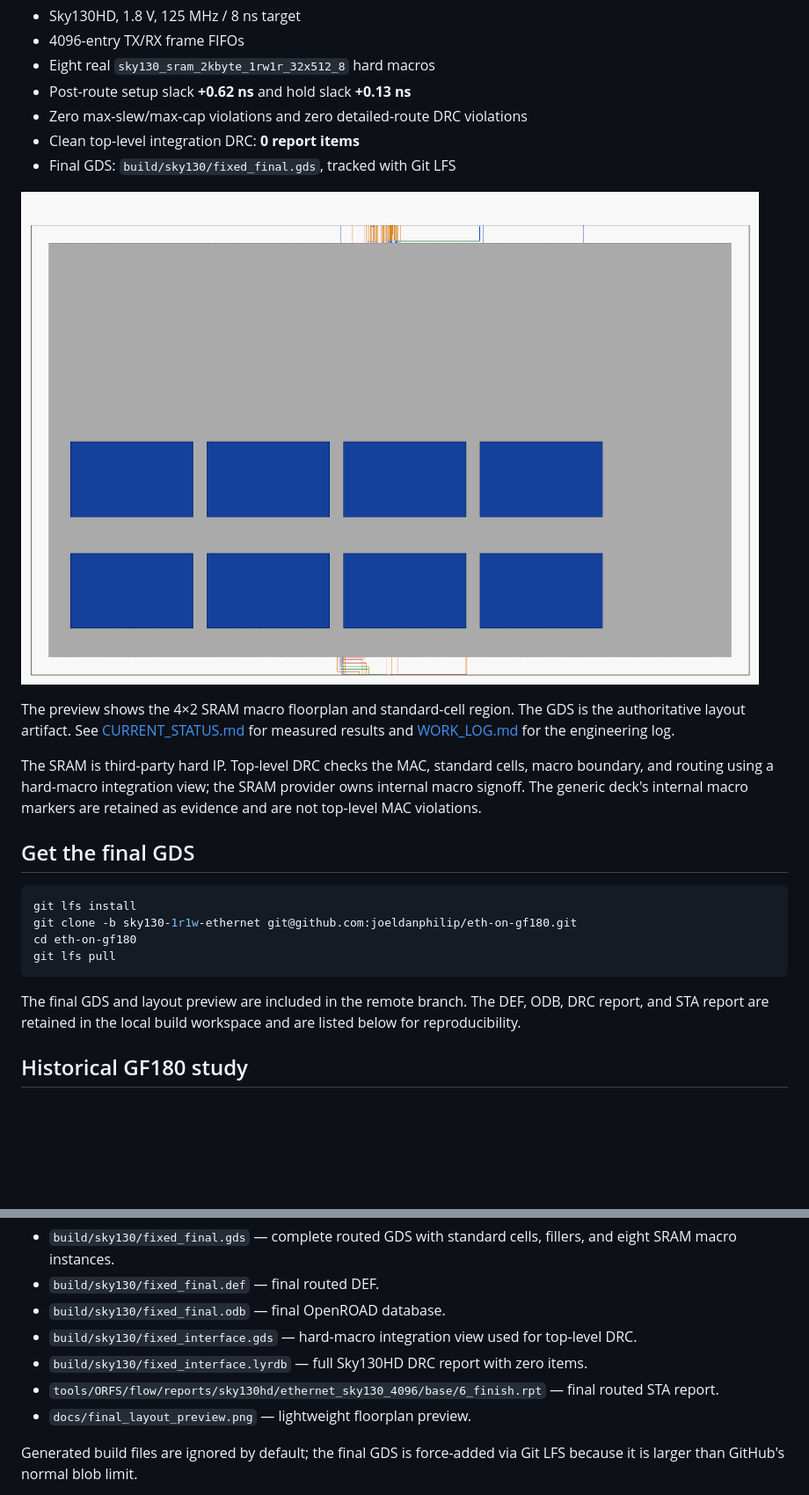
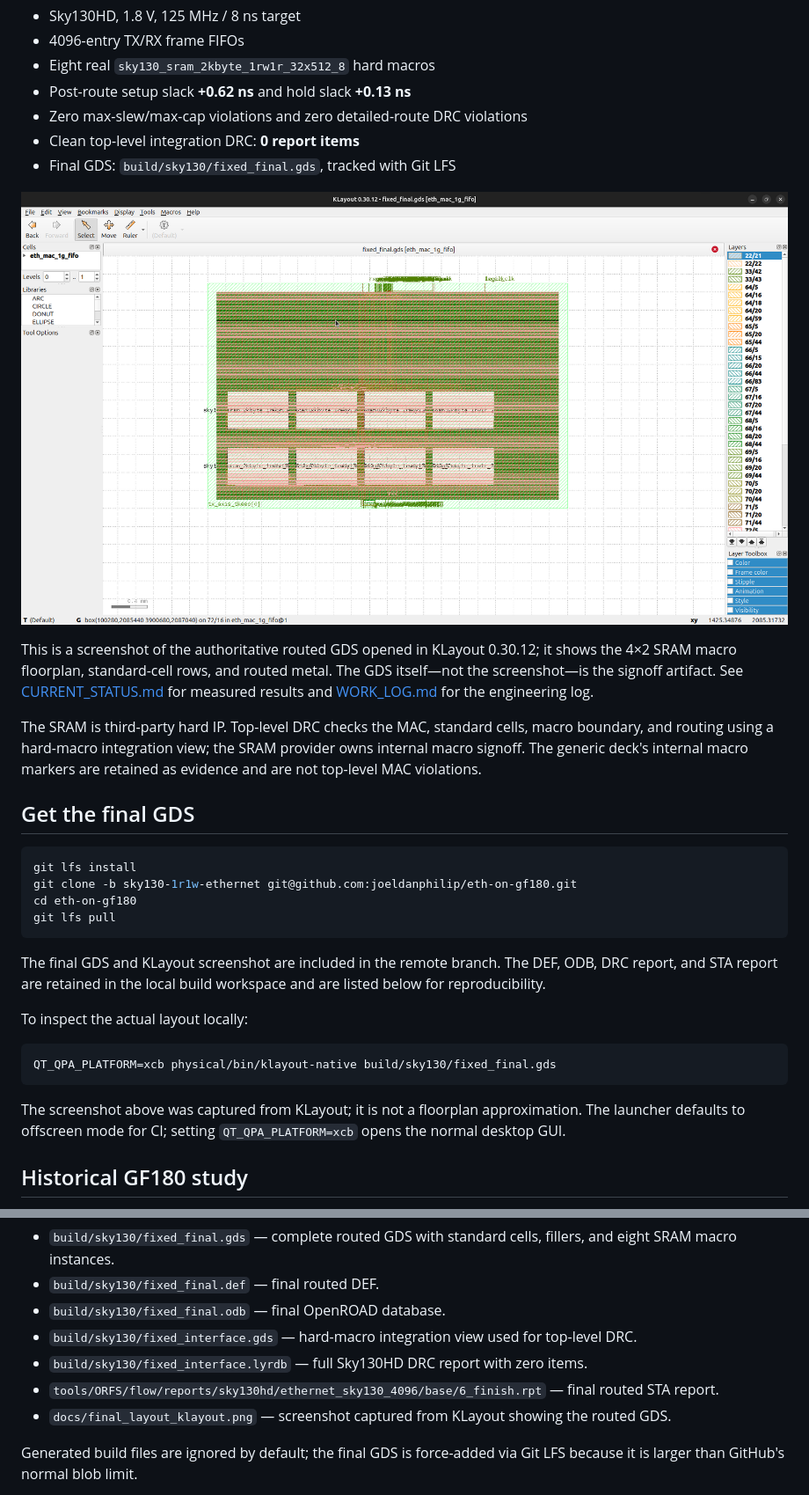
Before and after one commit to joeldanphilip/eth-on-gf180, a Markdown page: README.md, 2 parts joined by grey strips. Shown at 88% size. Drawn GitHub-style; pictures changed too: docs/final_layout_klayout.png (added), docs/final_layout_preview.png (deleted); blank space fills up the shorter version.

Commit message:
replace coarse preview with KLayout GDS capture

````diff
--- a/README.md
+++ b/README.md
@@ -16,11 +16,13 @@ The active deliverable is branch `sky130-1r1w-ethernet`:
 - Clean top-level integration DRC: **0 report items**
 - Final GDS: `build/sky130/fixed_final.gds`, tracked with Git LFS
 
-![Final routed layout preview](docs/final_layout_preview.png)
+![Final routed layout opened in KLayout](docs/final_layout_klayout.png)
 
-The preview shows the 4×2 SRAM macro floorplan and standard-cell region. The
-GDS is the authoritative layout artifact. See [CURRENT_STATUS.md](CURRENT_STATUS.md)
-for measured results and [WORK_LOG.md](WORK_LOG.md) for the engineering log.
+This is a screenshot of the authoritative routed GDS opened in KLayout 0.30.12;
+it shows the 4×2 SRAM macro floorplan, standard-cell rows, and routed metal.
+The GDS itself—not the screenshot—is the signoff artifact. See
+[CURRENT_STATUS.md](CURRENT_STATUS.md) for measured results and
+[WORK_LOG.md](WORK_LOG.md) for the engineering log.
 
 The SRAM is third-party hard IP. Top-level DRC checks the MAC, standard cells,
 macro boundary, and routing using a hard-macro integration view; the SRAM
@@ -36,9 +38,19 @@ cd eth-on-gf180
 git lfs pull
 ```
 
-The final GDS and layout preview are included in the remote branch. The DEF,
+The final GDS and KLayout screenshot are included in the remote branch. The DEF,
 ODB, DRC report, and STA report are retained in the local build workspace and
 are listed below for reproducibility.
+
+To inspect the actual layout locally:
+
+```sh
+QT_QPA_PLATFORM=xcb physical/bin/klayout-native build/sky130/fixed_final.gds
+```
+
+The screenshot above was captured from KLayout; it is not a floorplan
+approximation. The launcher defaults to offscreen mode for CI; setting
+`QT_QPA_PLATFORM=xcb` opens the normal desktop GUI.
 
 ## Historical GF180 study
 
@@ -58,7 +70,8 @@ physical closure above is the current ASIC deliverable.
   items.
 - `tools/ORFS/flow/reports/sky130hd/ethernet_sky130_4096/base/6_finish.rpt` —
   final routed STA report.
-- `docs/final_layout_preview.png` — lightweight floorplan preview.
+- `docs/final_layout_klayout.png` — screenshot captured from KLayout showing
+  the routed GDS.
 
 Generated build files are ignored by default; the final GDS is force-added via
 Git LFS because it is larger than GitHub's normal blob limit.
````
Also changed, not shown: 2 other files.
